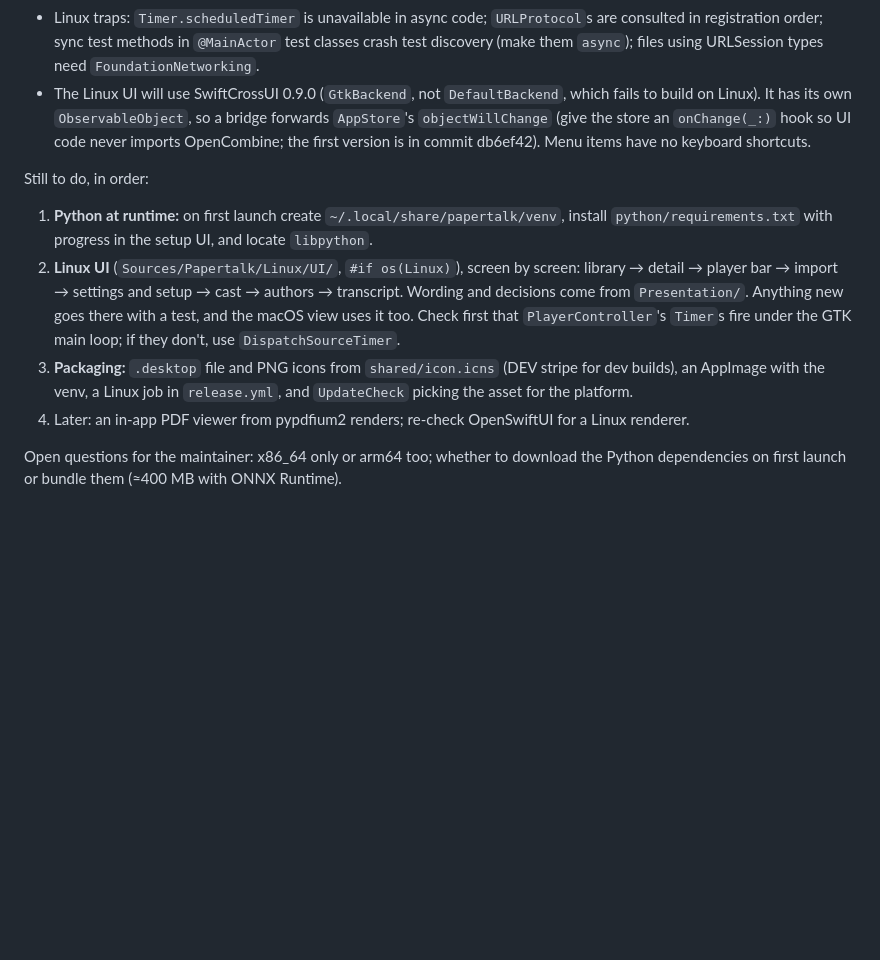
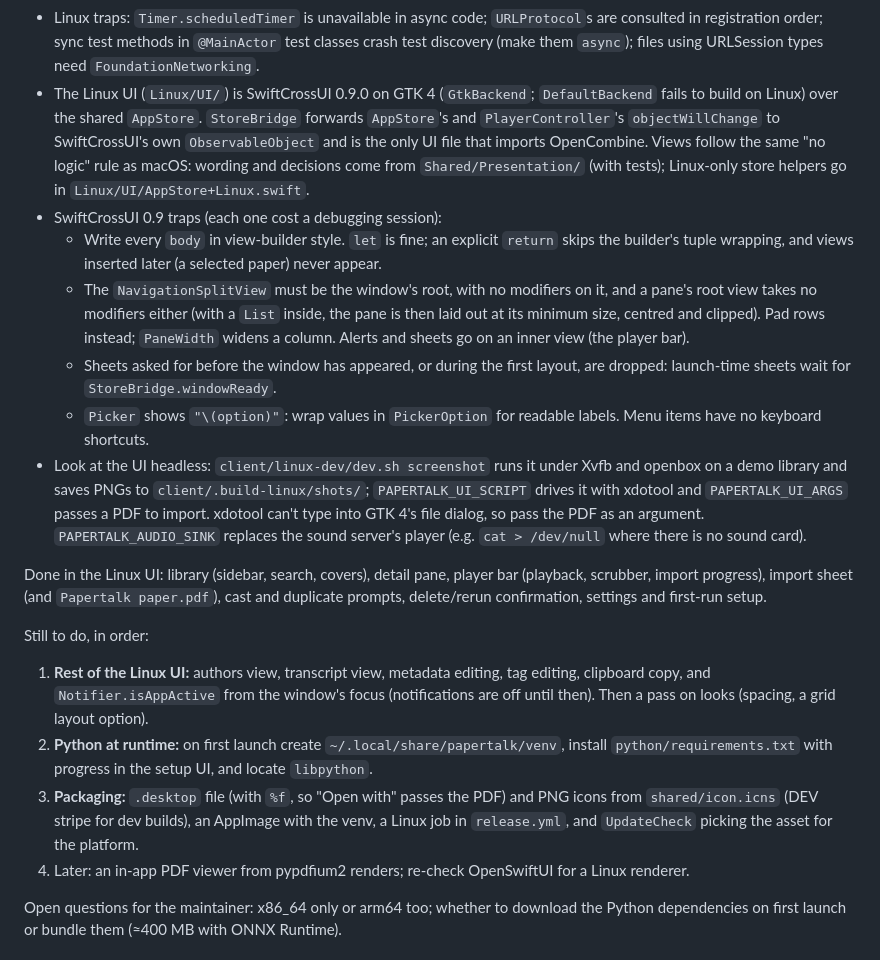
Before and after one commit to marcoSanti/papertalk, a Markdown page: AGENTS.md, the part around the change. GitHub-like rendering; blank space fills up the shorter version.

Commit message:
AGENTS.md: Linux UI status, SwiftCrossUI traps and how to look at it
Records what the GTK UI covers, the four SwiftCrossUI 0.9 traps found
building it (builder-style bodies, no modifiers on the split view or
pane roots, launch-time sheets, Picker labels), the headless screenshot
workflow, and the remaining steps.

Co-Authored-By: Claude Opus 5.5 <noreply@anthropic.com>

```diff
--- a/AGENTS.md
+++ b/AGENTS.md
@@ -111,22 +111,42 @@ and the `bump-*` targets. It's run from anywhere; from `client/` prefix it with
 - Linux traps: `Timer.scheduledTimer` is unavailable in async code; `URLProtocol`s are consulted
   in registration order; sync test methods in `@MainActor` test classes crash test discovery
   (make them `async`); files using URLSession types need `FoundationNetworking`.
-- The Linux UI will use SwiftCrossUI 0.9.0 (`GtkBackend`, not `DefaultBackend`, which fails to
-  build on Linux). It has its own `ObservableObject`, so a bridge forwards `AppStore`'s
-  `objectWillChange` (give the store an `onChange(_:)` hook so UI code never imports
-  OpenCombine; the first version is in commit db6ef42). Menu items have no keyboard shortcuts.
+- The Linux UI (`Linux/UI/`) is SwiftCrossUI 0.9.0 on GTK 4 (`GtkBackend`; `DefaultBackend`
+  fails to build on Linux) over the shared `AppStore`. `StoreBridge` forwards `AppStore`'s and
+  `PlayerController`'s `objectWillChange` to SwiftCrossUI's own `ObservableObject` and is the
+  only UI file that imports OpenCombine. Views follow the same "no logic" rule as macOS:
+  wording and decisions come from `Shared/Presentation/` (with tests); Linux-only store
+  helpers go in `Linux/UI/AppStore+Linux.swift`.
+- SwiftCrossUI 0.9 traps (each one cost a debugging session):
+  - Write every `body` in view-builder style. `let` is fine; an explicit `return` skips the
+    builder's tuple wrapping, and views inserted later (a selected paper) never appear.
+  - The `NavigationSplitView` must be the window's root, with no modifiers on it, and a pane's
+    root view takes no modifiers either (with a `List` inside, the pane is then laid out at its
+    minimum size, centred and clipped). Pad rows instead; `PaneWidth` widens a column.
+    Alerts and sheets go on an inner view (the player bar).
+  - Sheets asked for before the window has appeared, or during the first layout, are dropped:
+    launch-time sheets wait for `StoreBridge.windowReady`.
+  - `Picker` shows `"\(option)"`: wrap values in `PickerOption` for readable labels. Menu items
+    have no keyboard shortcuts.
+- Look at the UI headless: `client/linux-dev/dev.sh screenshot` runs it under Xvfb and openbox on
+  a demo library and saves PNGs to `client/.build-linux/shots/`; `PAPERTALK_UI_SCRIPT` drives it
+  with xdotool and `PAPERTALK_UI_ARGS` passes a PDF to import. xdotool can't type into GTK 4's
+  file dialog, so pass the PDF as an argument. `PAPERTALK_AUDIO_SINK` replaces the sound
+  server's player (e.g. `cat > /dev/null` where there is no sound card).
+
+Done in the Linux UI: library (sidebar, search, covers), detail pane, player bar (playback,
+scrubber, import progress), import sheet (and `Papertalk paper.pdf`), cast and duplicate
+prompts, delete/rerun confirmation, settings and first-run setup.
 
 Still to do, in order:
-1. **Python at runtime:** on first launch create `~/.local/share/papertalk/venv`, install
+1. **Rest of the Linux UI:** authors view, transcript view, metadata editing, tag editing,
+   clipboard copy, and `Notifier.isAppActive` from the window's focus (notifications are off
+   until then). Then a pass on looks (spacing, a grid layout option).
+2. **Python at runtime:** on first launch create `~/.local/share/papertalk/venv`, install
    `python/requirements.txt` with progress in the setup UI, and locate `libpython`.
-2. **Linux UI** (`Sources/Papertalk/Linux/UI/`, `#if os(Linux)`), screen by screen: library →
-   detail → player bar → import → settings and setup → cast → authors → transcript. Wording
-   and decisions come from `Presentation/`. Anything new goes there with a test, and the macOS
-   view uses it too. Check first that `PlayerController`'s `Timer`s fire under the GTK main loop;
-   if they don't, use `DispatchSourceTimer`.
-3. **Packaging:** `.desktop` file and PNG icons from `shared/icon.icns` (DEV stripe for dev
-   builds), an AppImage with the venv, a Linux job in `release.yml`, and `UpdateCheck` picking
-   the asset for the platform.
+3. **Packaging:** `.desktop` file (with `%f`, so "Open with" passes the PDF) and PNG icons from
+   `shared/icon.icns` (DEV stripe for dev builds), an AppImage with the venv, a Linux job in
+   `release.yml`, and `UpdateCheck` picking the asset for the platform.
 4. Later: an in-app PDF viewer from pypdfium2 renders; re-check OpenSwiftUI for a Linux renderer.
 
 Open questions for the maintainer: x86_64 only or arm64 too; whether to download the Python
```
